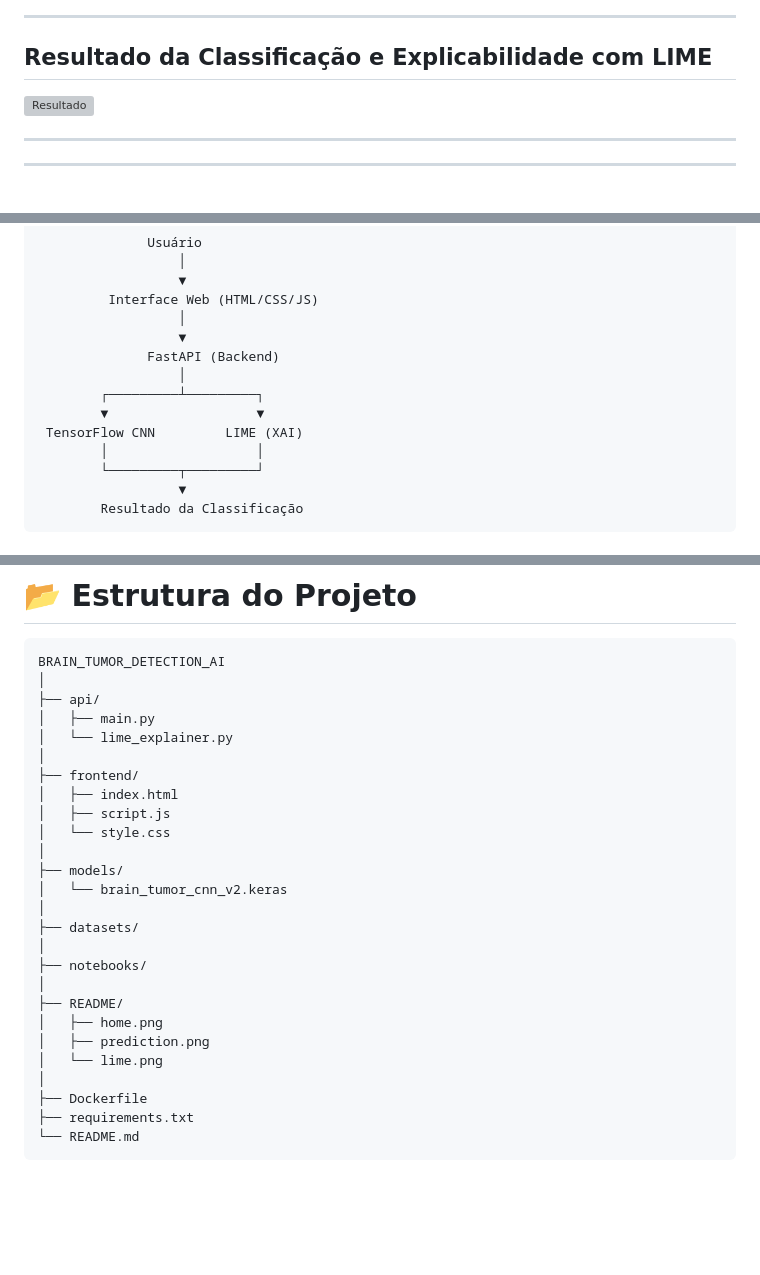
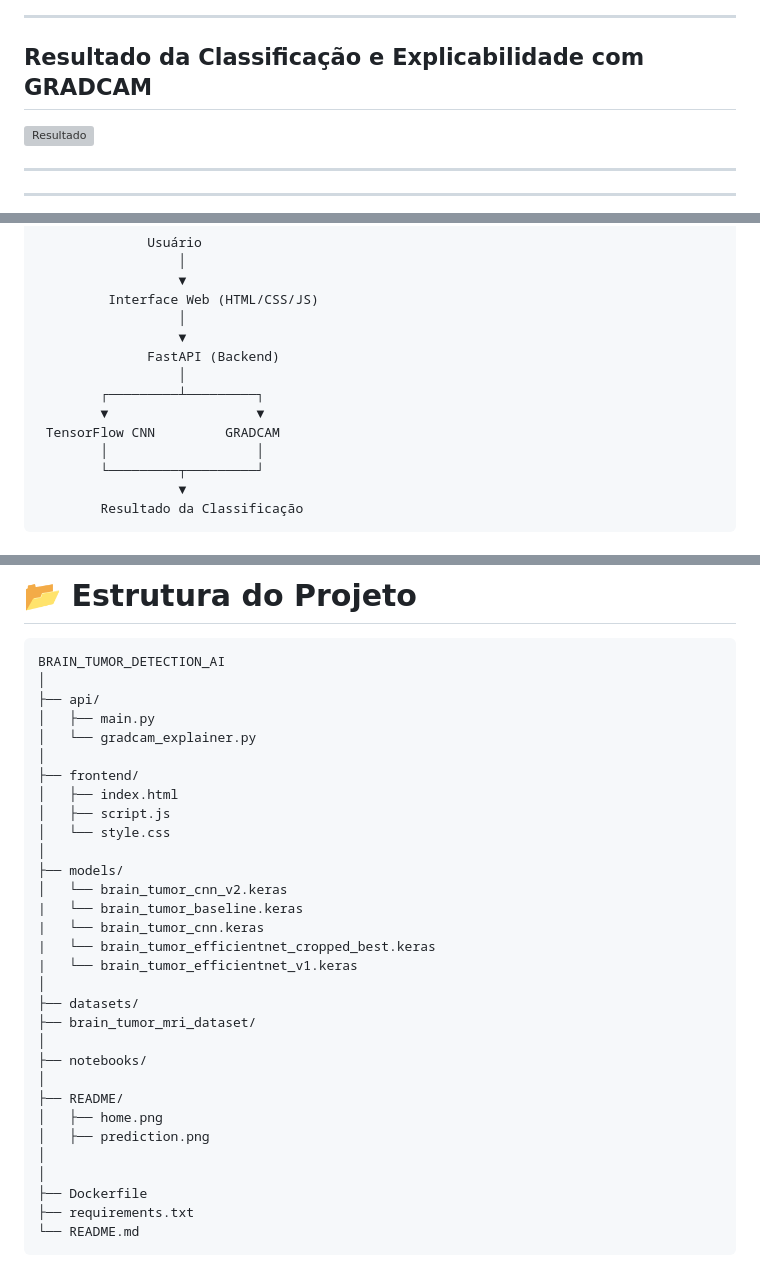
Before and after one commit to Arthur-Fernandes-6/MEDICAL_AI_PROJECT, a Markdown page: README.md, 3 parts joined by grey strips. GitHub-like rendering; blank space fills up the shorter version; grey boxes are pictures that could not be loaded.

```diff
--- a/README.md
+++ b/README.md
@@ -43,7 +43,7 @@ Este projeto foi desenvolvido como trabalho do curso de **Inteligência Artifici
 
 ---
 
-## Resultado da Classificação e  Explicabilidade com LIME
+## Resultado da Classificação e  Explicabilidade com GRADCAM
 ![Resultado](README/predction.png)
 
 ---
@@ -64,7 +64,7 @@ Este projeto foi desenvolvido como trabalho do curso de **Inteligência Artifici
                   │
         ┌─────────┴─────────┐
         ▼                   ▼
- TensorFlow CNN         LIME (XAI)
+ TensorFlow CNN         GRADCAM
         │                   │
         └─────────┬─────────┘
                   ▼
@@ -107,7 +107,7 @@ BRAIN_TUMOR_DETECTION_AI
 │
 ├── api/
 │   ├── main.py
-│   └── lime_explainer.py
+│   └── gradcam_explainer.py
 │
 ├── frontend/
 │   ├── index.html
@@ -116,15 +116,20 @@ BRAIN_TUMOR_DETECTION_AI
 │
 ├── models/
 │   └── brain_tumor_cnn_v2.keras
+|   └── brain_tumor_baseline.keras
+|   └── brain_tumor_cnn.keras
+|   └── brain_tumor_efficientnet_cropped_best.keras
+|   └── brain_tumor_efficientnet_v1.keras
 │
 ├── datasets/
+├── brain_tumor_mri_dataset/
 │
 ├── notebooks/
 │
 ├── README/
 │   ├── home.png
 │   ├── prediction.png
-│   └── lime.png
+│
 │
 ├── Dockerfile
 ├── requirements.txt
```
